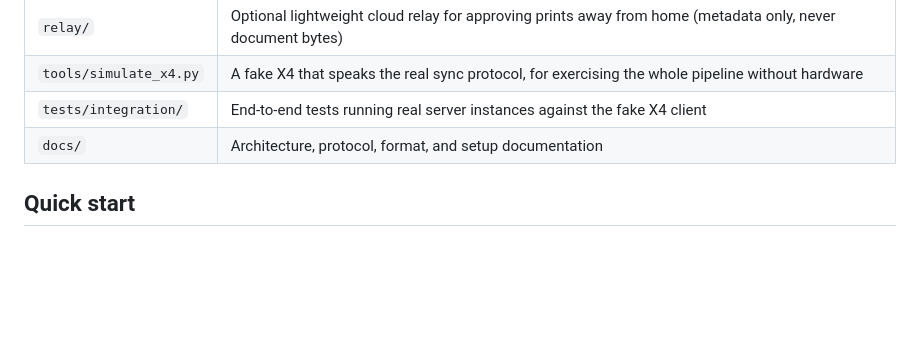
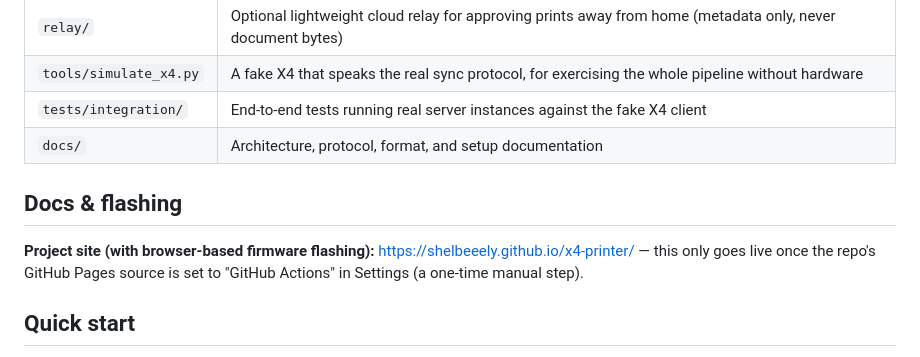
Before and after one commit to shelbeeely/X4-Printer, a Markdown page: README.md, the part around one of its changes. Rendered like a GitHub page; blank space fills up the shorter version.

Commit message:
Add CI/license badges and Docs & flashing section to README (#1)
Surfaces the CI workflow and MIT license via badges near the top, and
adds a short pointer to the upcoming GitHub Pages project site (with
browser-based firmware flashing) ahead of the Quick start section.


Claude-Session: https://claude.ai/code/session_01MEpxQRWH2uDpMybgmKDuj1

Co-authored-by: Claude <noreply@anthropic.com>

```diff
--- a/README.md
+++ b/README.md
@@ -46,6 +49,13 @@ the exact wire contract between the three components.
 | `tools/simulate_x4.py` | A fake X4 that speaks the real sync protocol, for exercising the whole pipeline without hardware |
 | `tests/integration/` | End-to-end tests running real server instances against the fake X4 client |
 | `docs/` | Architecture, protocol, format, and setup documentation |
+
+## Docs & flashing
+
+**Project site (with browser-based firmware flashing):**
+https://shelbeeely.github.io/x4-printer/ — this only goes live once the
+repo's GitHub Pages source is set to "GitHub Actions" in Settings (a
+one-time manual step).
 
 ## Quick start
 
```
Also changed, not shown: other parts of README.md (+3 -0 lines).
